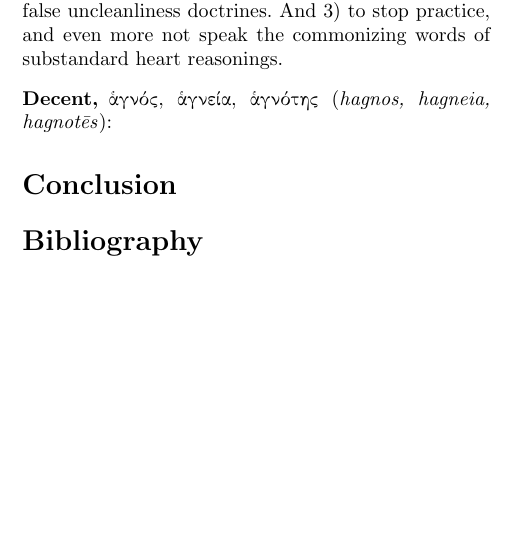
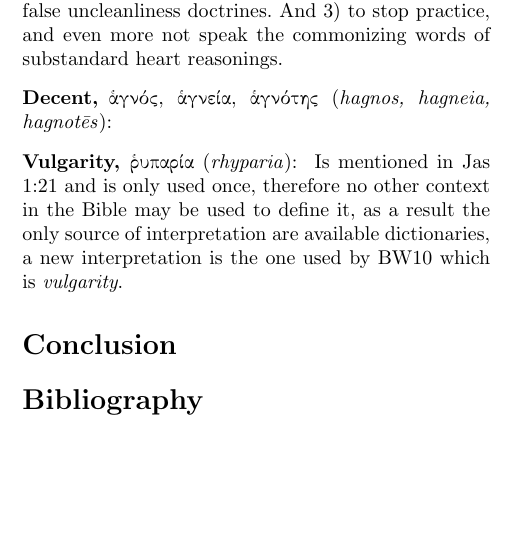
Before and after one commit to kristoffer-paulsson/cognates-cleanliness-doctrine, a LaTeX document (cognates-of-cleanliness-doctrine.tex, which reads entry/vulgarity.tex): part of one column of page 2 of 2, cut so that both start at the same text. Compiled offline with pdfLaTeX.

Commit message:
Vulgarity

```diff
--- a/cognates-of-cleanliness-doctrine.tex
+++ b/cognates-of-cleanliness-doctrine.tex
@@ -101,6 +103,7 @@ thereby misleads people to believe things that are unstable in faith.
     \input{entry/birthmark}
     \input{entry/common}
     \input{entry/decent}
+    \input{entry/vulgarity}
 \end{description}
 
 %\input{section/all_lists}
--- /dev/null
+++ b/entry/vulgarity.tex
@@ -0,0 +1,15 @@
+\item[Vulgarity,]
+\entlbl{vulgarity}
+
+\grc{ῥυπαρία}
+\index[grc]{βδελυσσομαι@\grc{βδελύσσομαι}}
+(\textit{rhyparia}):
+\newglossaryentry{rhyparia}
+{
+    name=\grc{ῥυπαρία},
+    description={\entrefgls{vulgarity}},
+    sort=βδελυσσομαι@\grc{ῥυπαρία}
+}
+Is mentioned in Jas 1:21 and is only used once, therefore no other context in the Bible may be used to define it,
+as a result the only source of interpretation are available dictionaries, a new interpretation is the one used by
+BW10 which is \emph{vulgarity}.
```
Also changed, not shown: cognates-of-cleanliness-doctrine.tex (2 more changed lines).
